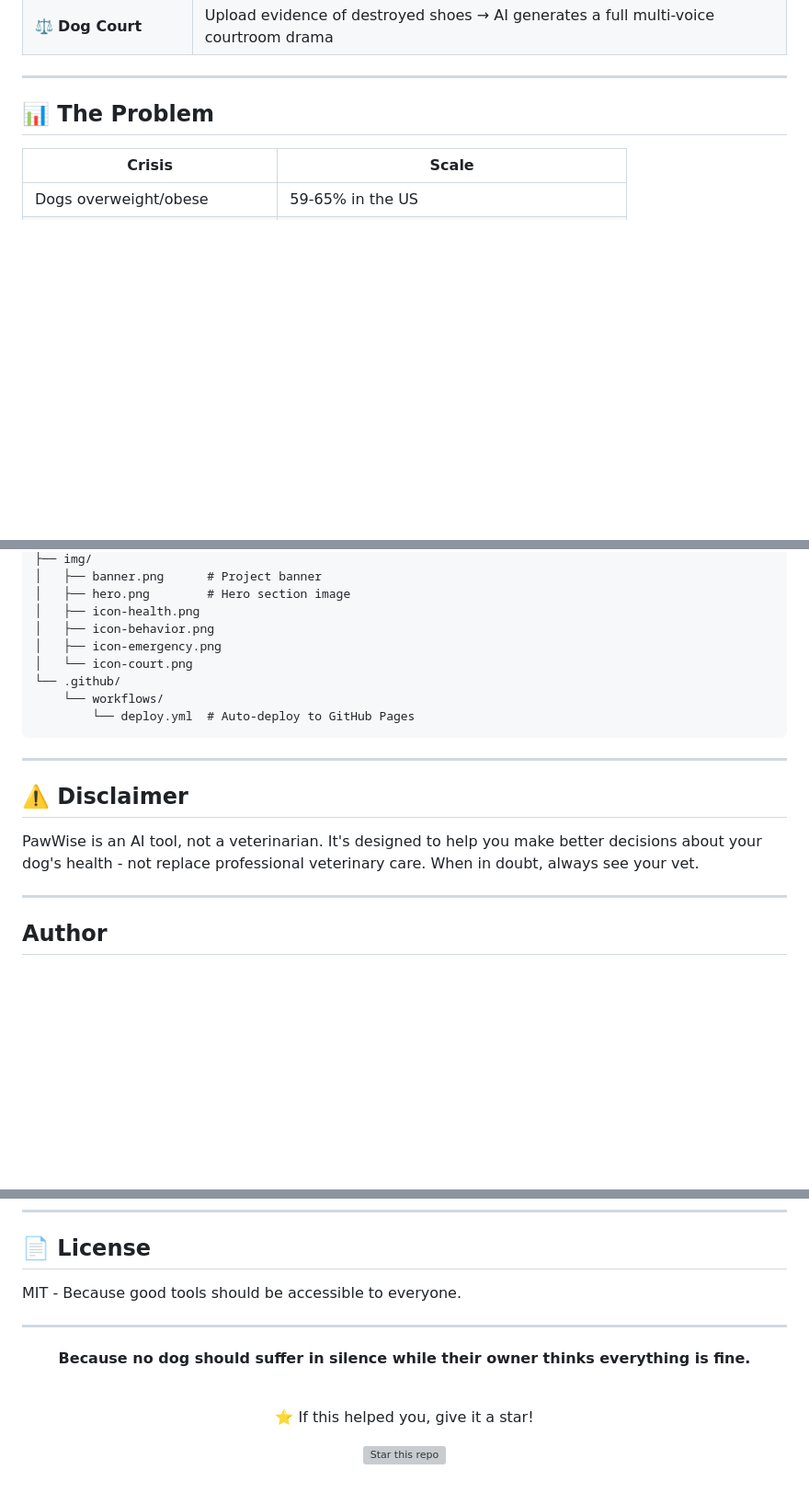
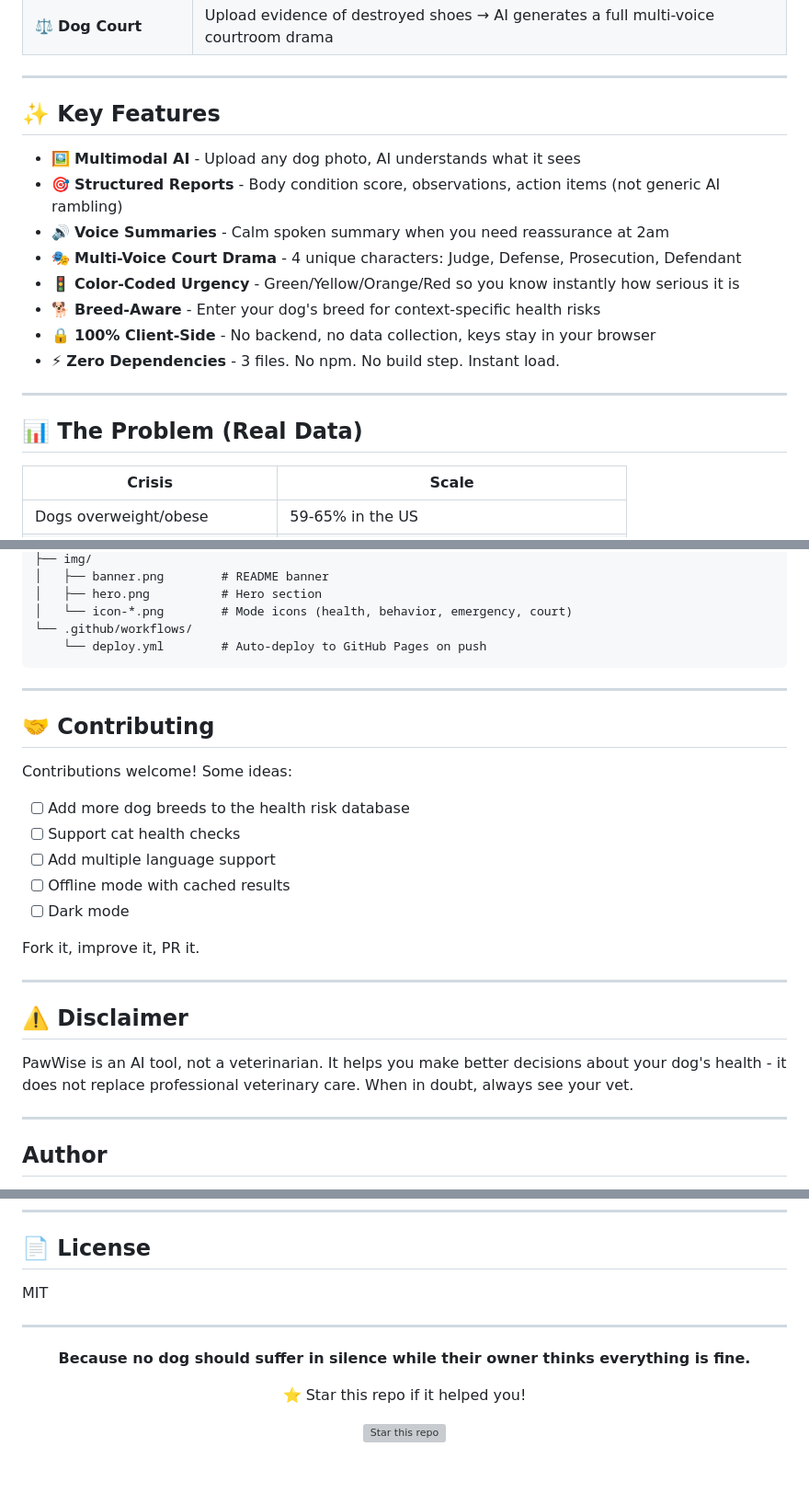
Before and after one commit to simplynadaf/dog-court, a Markdown page: README.md, 3 parts joined by grey strips. Shown at 92% size. Rendered like a GitHub page; blank space fills up the shorter version; grey boxes are pictures that could not be loaded.

````diff
--- a/README.md
+++ b/README.md
@@ -50,7 +50,20 @@ I built an AI that catches it in a photo.
 
 ---
 
-## 📊 The Problem
+## ✨ Key Features
+
+- 🖼️ **Multimodal AI** - Upload any dog photo, AI understands what it sees
+- 🎯 **Structured Reports** - Body condition score, observations, action items (not generic AI rambling)
+- 🔊 **Voice Summaries** - Calm spoken summary when you need reassurance at 2am
+- 🎭 **Multi-Voice Court Drama** - 4 unique characters: Judge, Defense, Prosecution, Defendant
+- 🚦 **Color-Coded Urgency** - Green/Yellow/Orange/Red so you know instantly how serious it is
+- 🐕 **Breed-Aware** - Enter your dog's breed for context-specific health risks
+- 🔒 **100% Client-Side** - No backend, no data collection, keys stay in your browser
+- ⚡ **Zero Dependencies** - 3 files. No npm. No build step. Instant load.
+
+---
+
+## 📊 The Problem (Real Data)
 
 | Crisis | Scale |
 |--------|-------|
@@ -151,20 +163,30 @@ dog-court/
 ├── img/
-│   ├── banner.png      # Project banner
-│   ├── hero.png        # Hero section image
-│   ├── icon-health.png
-│   ├── icon-behavior.png
-│   ├── icon-emergency.png
-│   └── icon-court.png
-└── .github/
-    └── workflows/
-        └── deploy.yml  # Auto-deploy to GitHub Pages
+│   ├── banner.png        # README banner
+│   ├── hero.png          # Hero section
+│   └── icon-*.png        # Mode icons (health, behavior, emergency, court)
+└── .github/workflows/
+    └── deploy.yml        # Auto-deploy to GitHub Pages on push
 ```
+
+---
+
+## 🤝 Contributing
+
+Contributions welcome! Some ideas:
+
+- [ ] Add more dog breeds to the health risk database
+- [ ] Support cat health checks
+- [ ] Add multiple language support
+- [ ] Offline mode with cached results
+- [ ] Dark mode
+
+Fork it, improve it, PR it.
 
 ---
 
 ## ⚠️ Disclaimer
 
-PawWise is an AI tool, not a veterinarian. It's designed to help you make better decisions about your dog's health - not replace professional veterinary care. When in doubt, always see your vet.
+PawWise is an AI tool, not a veterinarian. It helps you make better decisions about your dog's health - it does not replace professional veterinary care. When in doubt, always see your vet.
 
 ---
 
@@ -186,7 +208,7 @@ PawWise is an AI tool, not a veterinarian. It's designed to help you make better
 
 ## 📄 License
 
-MIT - Because good tools should be accessible to everyone.
+MIT
 
 ---
 
@@ -194,9 +216,7 @@ MIT - Because good tools should be accessible to everyone.
 
 **Because no dog should suffer in silence while their owner thinks everything is fine.**
 
-<br/>
-
-⭐ If this helped you, give it a star!
+⭐ Star this repo if it helped you!
 
 [![Star this repo](https://img.shields.io/github/stars/simplynadaf/dog-court?style=social)](https://github.com/simplynadaf/dog-court)
 
````
Also changed, not shown: other parts of README.md (+49 -50 lines).
